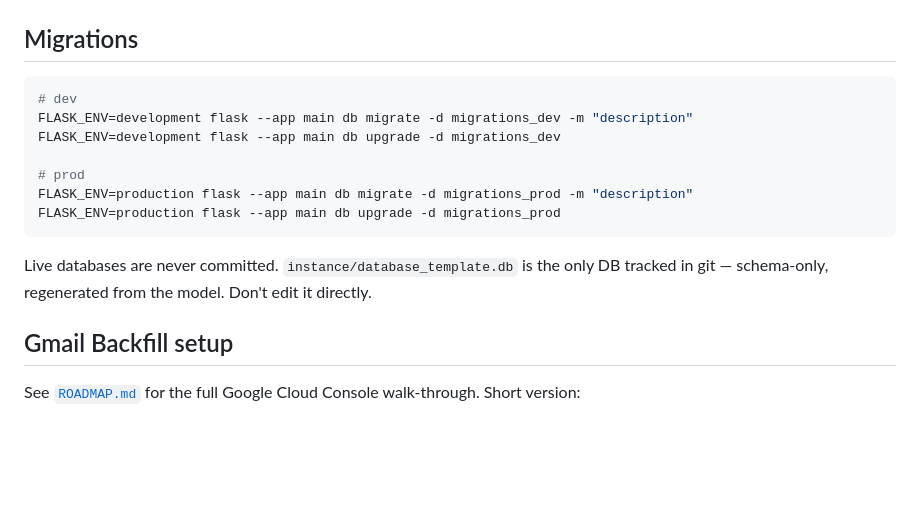
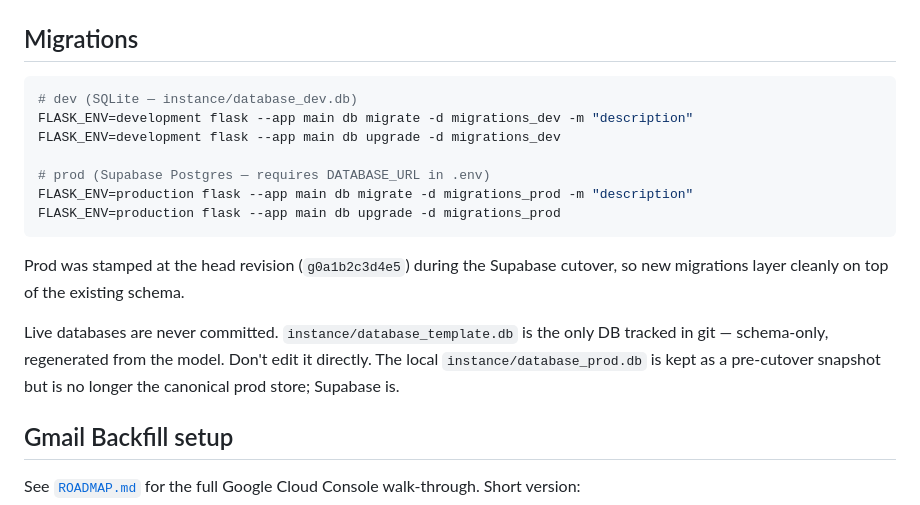
Before and after one commit to yoowon90/unhooked, a Markdown page: README.md, the part around one of its changes. Drawn GitHub-style; blank space fills up the shorter version.

````diff
--- a/README.md
+++ b/README.md
@@ -162,16 +162,18 @@ instance/
 ## Migrations
 
 ```bash
-# dev
+# dev (SQLite — instance/database_dev.db)
 FLASK_ENV=development flask --app main db migrate -d migrations_dev -m "description"
 FLASK_ENV=development flask --app main db upgrade -d migrations_dev
 
-# prod
+# prod (Supabase Postgres — requires DATABASE_URL in .env)
 FLASK_ENV=production flask --app main db migrate -d migrations_prod -m "description"
 FLASK_ENV=production flask --app main db upgrade -d migrations_prod
 ```
 
-Live databases are never committed. `instance/database_template.db` is the only DB tracked in git — schema-only, regenerated from the model. Don't edit it directly.
+Prod was stamped at the head revision (`g0a1b2c3d4e5`) during the Supabase cutover, so new migrations layer cleanly on top of the existing schema.
+
+Live databases are never committed. `instance/database_template.db` is the only DB tracked in git — schema-only, regenerated from the model. Don't edit it directly. The local `instance/database_prod.db` is kept as a pre-cutover snapshot but is no longer the canonical prod store; Supabase is.
 
 ## Gmail Backfill setup
 
````
Also changed, not shown: other parts of README.md (+1 -1 lines), mobile/README.md (+2 -2 lines).
